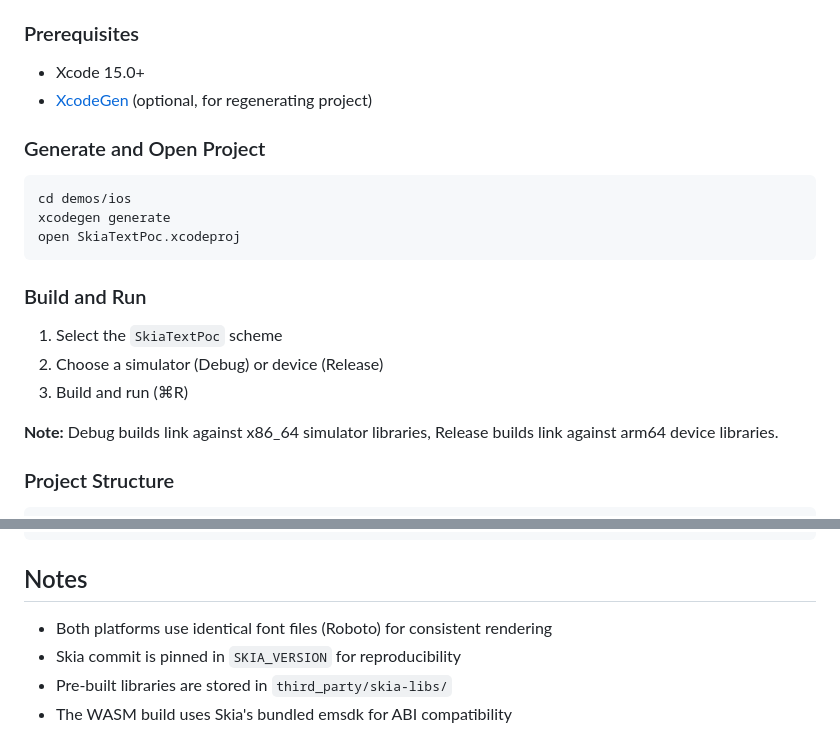
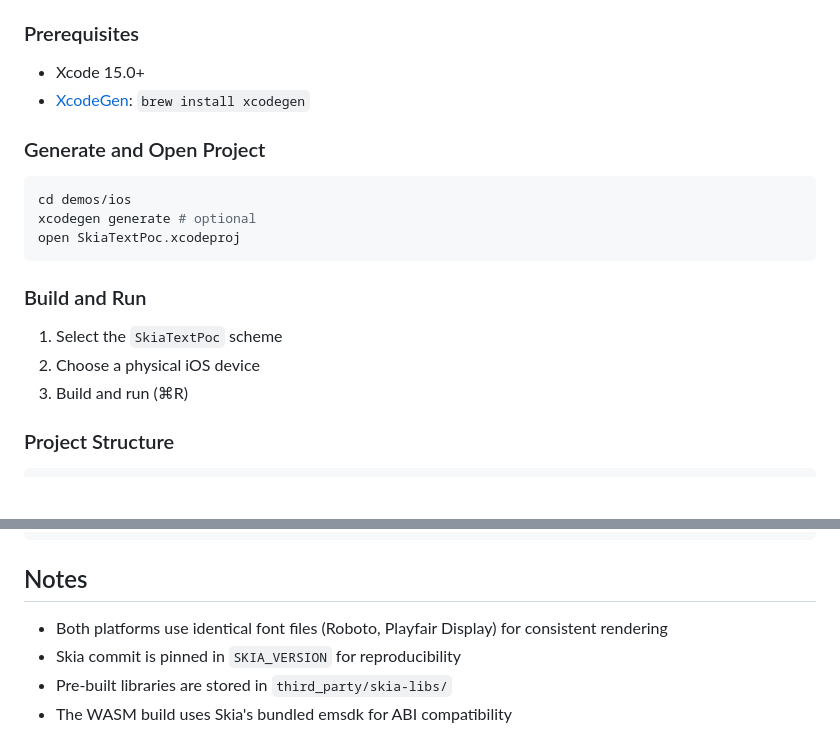
Before and after one commit to hkloyan/skia-text-poc, a Markdown page: README.md, 2 parts joined by grey strips. Drawn GitHub-style; blank space fills up the shorter version.

````diff
--- a/README.md
+++ b/README.md
@@ -100,21 +108,19 @@ python3 -m http.server 8080
 
 ### Prerequisites
 - Xcode 15.0+
-- [XcodeGen](https://github.com/yonaskolb/XcodeGen) (optional, for regenerating project)
+- [XcodeGen](https://github.com/yonaskolb/XcodeGen): `brew install xcodegen`
 
 ### Generate and Open Project
 ```bash
 cd demos/ios
-xcodegen generate
+xcodegen generate # optional
 open SkiaTextPoc.xcodeproj
 ```
 
 ### Build and Run
 1. Select the `SkiaTextPoc` scheme
-2. Choose a simulator (Debug) or device (Release)
+2. Choose a physical iOS device
 3. Build and run (⌘R)
-
-**Note:** Debug builds link against x86_64 simulator libraries, Release builds link against arm64 device libraries.
 
 ### Project Structure
 ```
@@ -183,7 +181,7 @@ Compare metrics between platforms:
 
 ## Notes
 
-- Both platforms use identical font files (Roboto) for consistent rendering
+- Both platforms use identical font files (Roboto, Playfair Display) for consistent rendering
 - Skia commit is pinned in `SKIA_VERSION` for reproducibility
 - Pre-built libraries are stored in `third_party/skia-libs/`
 - The WASM build uses Skia's bundled emsdk for ABI compatibility
````
Also changed, not shown: other parts of README.md (+22 -22 lines).
